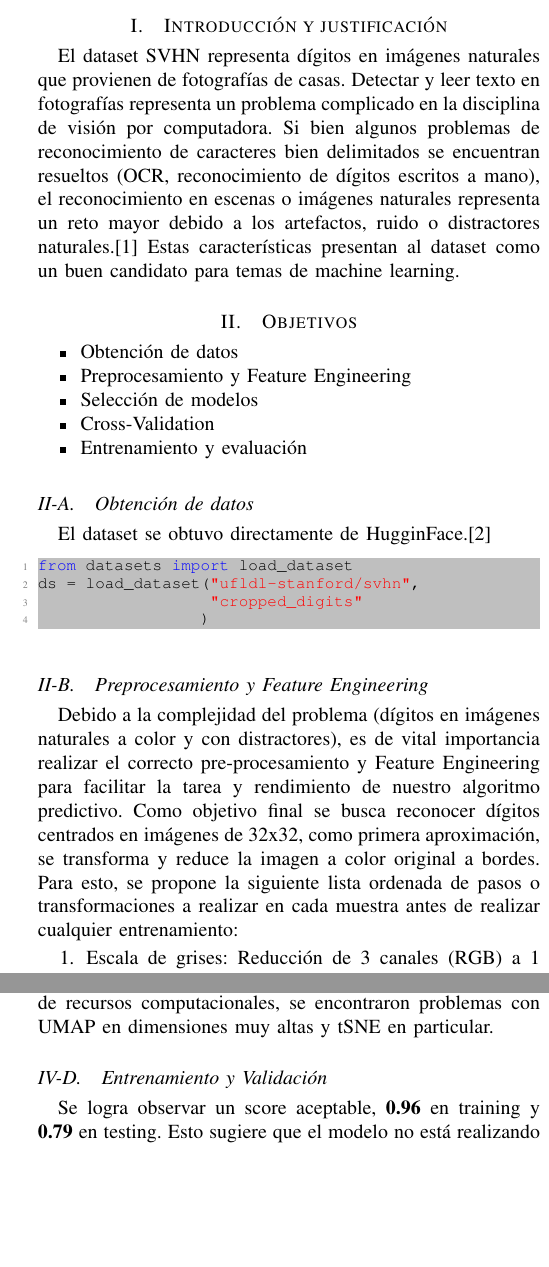
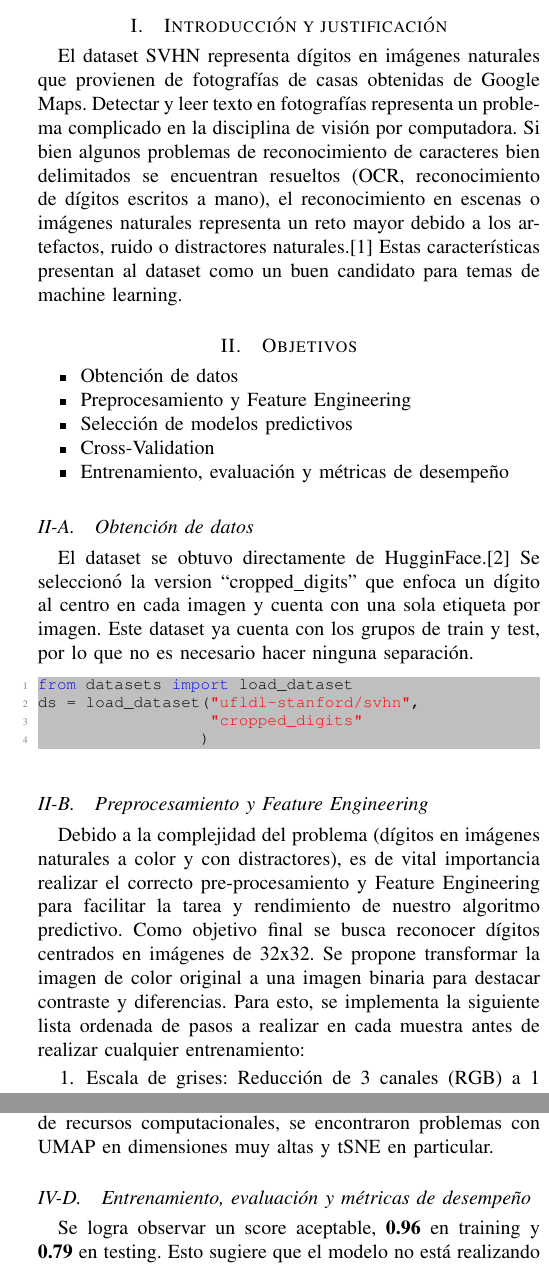
Before and after one commit to bisaacma-iteso/aprendizaje_automatico, a LaTeX paper (aprendiendo-machin/reports/avance_proyecto/avance_proyecto.tex): two parts of the columns of pages 1 and 6 of 6, joined at a grey line, cut so that both start at the same text, the shorter picture padded with empty space. Compiled offline with pdfLaTeX.

Commit message:
Typos y correcciones

```diff
--- a/aprendiendo-machin/reports/avance_proyecto/avance_proyecto.tex
+++ b/aprendiendo-machin/reports/avance_proyecto/avance_proyecto.tex
@@ -71,20 +71,20 @@
 % You must have at least 2 lines in the paragraph with the drop letter
 % (should never be an issue)
 
-El dataset SVHN representa dígitos en imágenes naturales que provienen de fotografías de casas. Detectar y leer texto en fotografías representa un problema complicado en la disciplina de visión por computadora. Si bien algunos problemas de reconocimiento de caracteres bien delimitados se encuentran resueltos (OCR, reconocimiento de dígitos escritos a mano), el reconocimiento en escenas o imágenes naturales representa un reto mayor debido a los artefactos, ruido o distractores naturales.\cite{svhn} Estas características presentan al dataset como un buen candidato para temas de machine learning.
+El dataset SVHN representa dígitos en imágenes naturales que provienen de fotografías de casas obtenidas de Google Maps. Detectar y leer texto en fotografías representa un problema complicado en la disciplina de visión por computadora. Si bien algunos problemas de reconocimiento de caracteres bien delimitados se encuentran resueltos (OCR, reconocimiento de dígitos escritos a mano), el reconocimiento en escenas o imágenes naturales representa un reto mayor debido a los artefactos, ruido o distractores naturales.\cite{svhn} Estas características presentan al dataset como un buen candidato para temas de machine learning.
 
 \section{Objetivos}
 \begin{itemize}
         \item Obtención de datos
         \item Preprocesamiento y Feature Engineering
-        \item Selección de modelos
+        \item Selección de modelos predictivos
         \item Cross-Validation
-        \item Entrenamiento y evaluación
+        \item Entrenamiento, evaluación y métricas de desempeño
 \end{itemize}
 
 
 \subsection{Obtención de datos}
-El dataset se obtuvo directamente de HugginFace.\cite{huggingface_svhn}
+El dataset se obtuvo directamente de HugginFace.\cite{huggingface_svhn} Se seleccionó la version ``cropped\_digits'' que enfoca un dígito al centro en cada imagen y cuenta con una sola etiqueta por imagen. Este dataset ya cuenta con los grupos de train y test, por lo que no es necesario hacer ninguna separación.
 \begin{lstlisting}[language=Python]
 from datasets import load_dataset
 ds = load_dataset("ufldl-stanford/svhn",
@@ -94,7 +94,7 @@ ds = load_dataset("ufldl-stanford/svhn",
 
 
 \subsection{Preprocesamiento y Feature Engineering}
-Debido a la complejidad del problema (dígitos en imágenes naturales a color y con distractores), es de vital importancia realizar el correcto pre-procesamiento y Feature Engineering para facilitar la tarea y rendimiento de nuestro algoritmo predictivo. Como objetivo final se busca reconocer dígitos centrados en imágenes de 32x32, como primera aproximación, se transforma y reduce la imagen a color original a bordes. Para esto, se propone la siguiente lista ordenada de pasos o transformaciones a realizar en cada muestra antes de realizar cualquier entrenamiento:
+Debido a la complejidad del problema (dígitos en imágenes naturales a color y con distractores), es de vital importancia realizar el correcto pre-procesamiento y Feature Engineering para facilitar la tarea y rendimiento de nuestro algoritmo predictivo. Como objetivo final se busca reconocer dígitos centrados en imágenes de 32x32. Se propone transformar la imagen de color original a una imagen binaria para destacar contraste y diferencias. Para esto, se implementa la siguiente lista ordenada de pasos a realizar en cada muestra antes de realizar cualquier entrenamiento:
 
 \begin{enumerate}
         \item Escala de grises: Reducción de 3 canales (RGB) a 1 canal
@@ -196,7 +196,7 @@ En los 3 casos se hicieron reducciones a 2 y 3 dimensiones, sin embargo, no fue
         \label{fig:tsne_3d}
 \end{figure}
 
-\subsection{Selección de modelos}
+\subsection{Selección de modelos predictivos}
 Por lo visto en clase, además de los modelos para reducción de dimensiones, se consideran las siguientes opciones para experimentación:
 \begin{itemize}
         \item KNeighborsClassifier (KNN)\cite{scikit-learn-knn}
@@ -330,7 +330,7 @@ De forma similar a la sección anterior, se realizó un GridSearch para encontra
         \label{fig:comparativa_preprocesamiento}
 \end{figure}
 
-\subsection{Entrenamiento y Validación}
+\subsection{Entrenamiento, evaluación y métricas de desempeño}
 Una vez ejecutado el paso de Cross-Validation, se cuenta con un conjunto de hiperparámetros que pueden usarse para entrenar y obtener el score de nuestro modelo con los datos pre-procesados. Para esto, basta con re-utilizar el mismo Pipeline definido en la búsqueda de hiperparámetros utilizando los valores antes encontrados.
 
 \begin{lstlisting}[language=Python]
@@ -403,7 +403,7 @@ Siguiendo el ejemplo con datasets como MNIST, se experimentó con modelos no sup
 
 Las gráficas 2D y 3D en los diferentes modelos muestran dificultad para observar grupos bien definidos y separados, lo que sugiere que este problema necesita más dimensiones que las observables. Una vez se realizó CrossValidation es posible confirmar que el número de componentes con mejor redimiento es bastante alejado a las dimensiones que se pueden observar fácilmente, el hiperparámetro componentes PCA tuvo un valor final de 57.
 
-\subsection{Selección de modelos y Cross-Validation}
+\subsection{Selección de modelos predictivos y Cross-Validation}
 La aceleración con CUDA resultó crucial para este proceso, ya que las iteraciones utilizando CPU eran significativamente más lentas. Esto permitió explorar varios modelos y un rango más amplio de hiperparámetros.
 
 En todos los casos se observa claramente que se obtiene un mejor rendimiento con un número significativo de dimensiones. Esto sugiere que el dataset es complejo y necesita mucho más dimensiones que las observables a simple vista para poder representarse correctamente. A pesar de visualmente mostrar mejor separación en las gráficas 2D y 3D, UMAP no resultó ser el modelo con mejor rendimiento.
@@ -412,7 +412,7 @@ La ventaja de PCA en este caso puede sugerir que existe una relación lineal ent
 
 Los rangos limitados de exploración se deben a una falta de recursos computacionales, se encontraron problemas con UMAP en dimensiones muy altas y tSNE en particular.
 
-\subsection{Entrenamiento y Validación}
+\subsection{Entrenamiento, evaluación y métricas de desempeño}
 Se logra observar un score aceptable, \textbf{0.96} en training y \textbf{0.79} en testing. Esto sugiere que el modelo no está realizando overfitting total ni simplemente memorizando el dataset de entrenamiento, por lo que logra generalizar la relación entre los valores de los pixeles en la imagen y el dígito que se encuentra en el centro. Se reconoce que existen modelos más adecuados para reconocimiento de imagen con mucho mejor rendimiento, por ejemplo, redes neuronales. Sin embargo, estos modelos se encuentran fuera del enfoque de la clase, ya que se consideran de aprendizaje profundo.
 
 \subsection{Matriz de confusión y balanceo de dataset}
```
